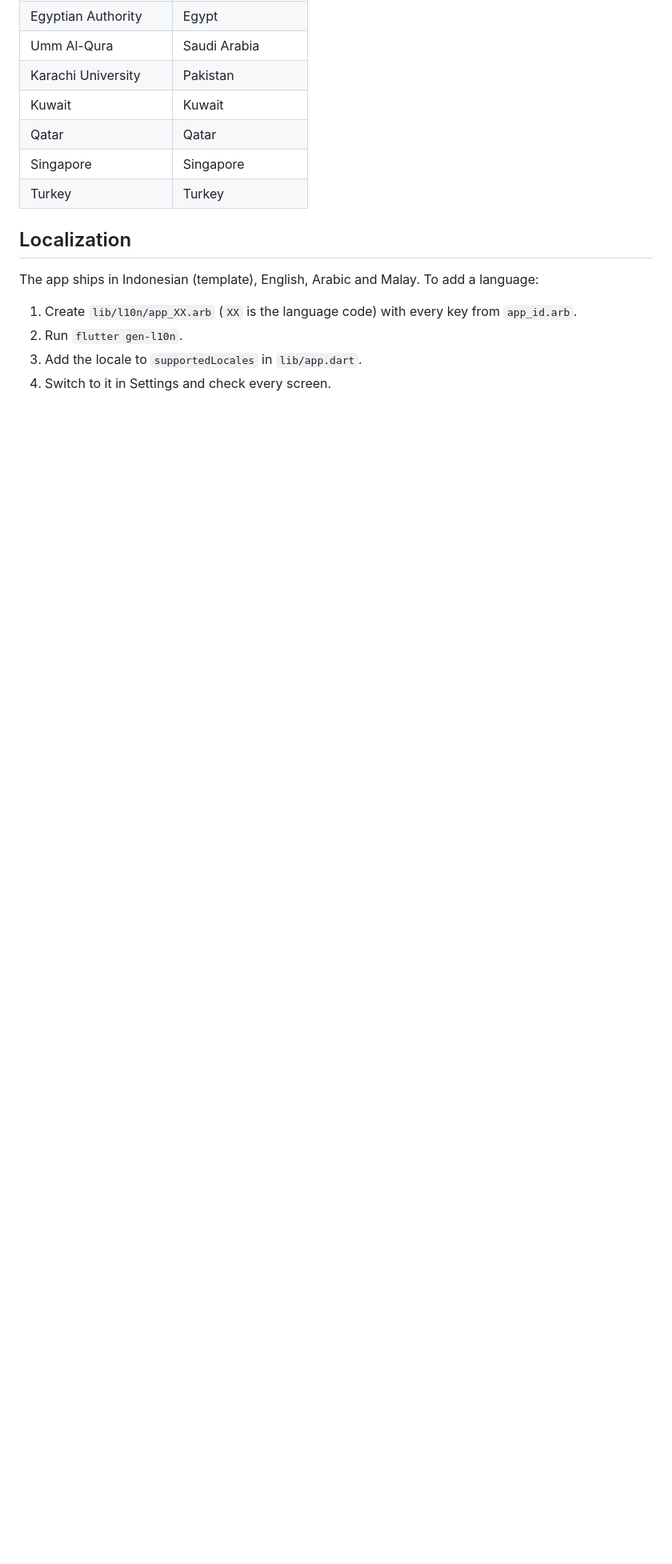
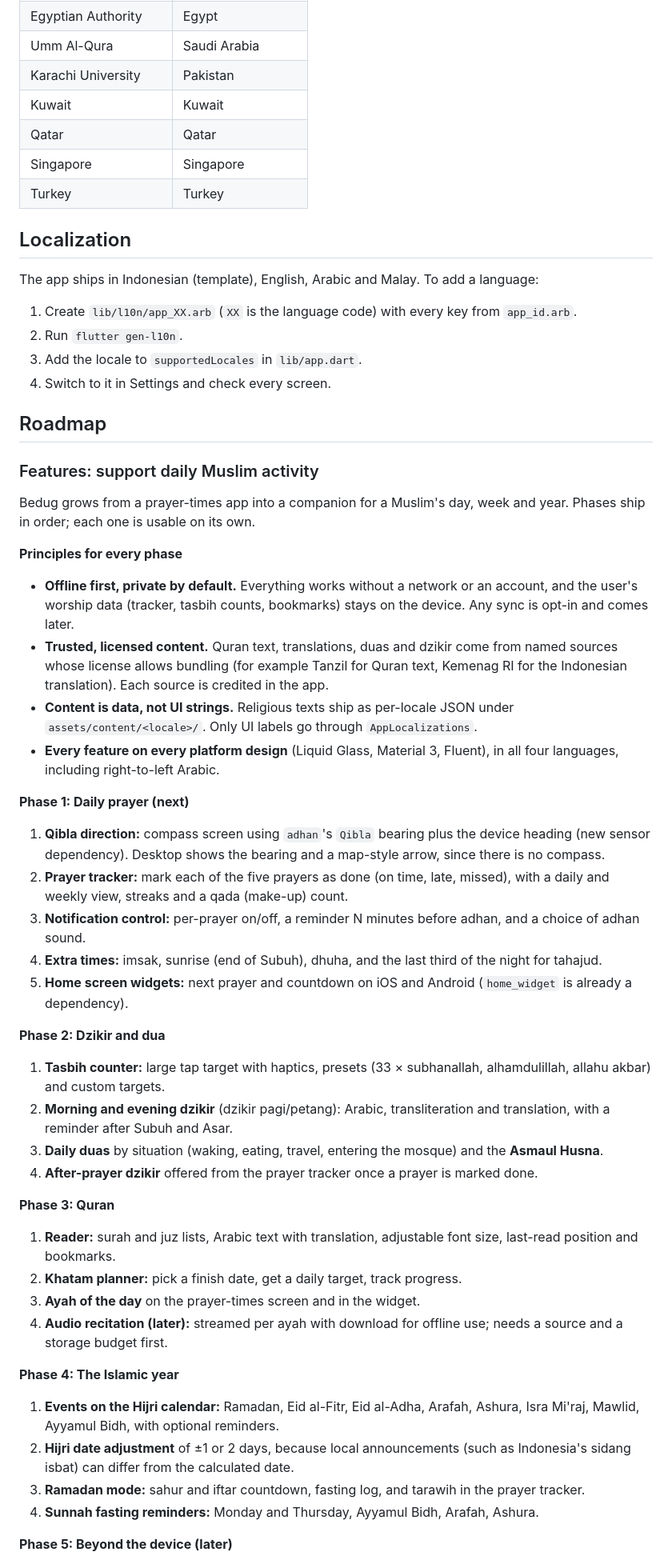
Before and after one commit to ardeman/project_bedug_flutter, a Markdown page: README.md, the part around one of its changes. Shown at 80% size. Rendered like a GitHub page; blank space fills up the shorter version.

Commit message:
docs: add muslim activity feature and linux desktop roadmaps
Co-Authored-By: Claude Opus 5.5 <noreply@anthropic.com>

```diff
--- a/README.md
+++ b/README.md
@@ -132,3 +134,47 @@ The app ships in Indonesian (template), English, Arabic and Malay. To add a lang
 3. Add the locale to `supportedLocales` in `lib/app.dart`.
 4. Switch to it in Settings and check every screen.
 
+## Roadmap
+
+### Features: support daily Muslim activity
+
+Bedug grows from a prayer-times app into a companion for a Muslim's day, week and year. Phases ship in order; each one is usable on its own.
+
+**Principles for every phase**
+
+- **Offline first, private by default.** Everything works without a network or an account, and the user's worship data (tracker, tasbih counts, bookmarks) stays on the device. Any sync is opt-in and comes later.
+- **Trusted, licensed content.** Quran text, translations, duas and dzikir come from named sources whose license allows bundling (for example Tanzil for Quran text, Kemenag RI for the Indonesian translation). Each source is credited in the app.
+- **Content is data, not UI strings.** Religious texts ship as per-locale JSON under `assets/content/<locale>/`. Only UI labels go through `AppLocalizations`.
+- **Every feature on every platform design** (Liquid Glass, Material 3, Fluent), in all four languages, including right-to-left Arabic.
+
+**Phase 1: Daily prayer (next)**
+
+1. **Qibla direction:** compass screen using `adhan`'s `Qibla` bearing plus the device heading (new sensor dependency). Desktop shows the bearing and a map-style arrow, since there is no compass.
+2. **Prayer tracker:** mark each of the five prayers as done (on time, late, missed), with a daily and weekly view, streaks and a qada (make-up) count.
+3. **Notification control:** per-prayer on/off, a reminder N minutes before adhan, and a choice of adhan sound.
+4. **Extra times:** imsak, sunrise (end of Subuh), dhuha, and the last third of the night for tahajud.
+5. **Home screen widgets:** next prayer and countdown on iOS and Android (`home_widget` is already a dependency).
+
+**Phase 2: Dzikir and dua**
+
+1. **Tasbih counter:** large tap target with haptics, presets (33 × subhanallah, alhamdulillah, allahu akbar) and custom targets.
+2. **Morning and evening dzikir** (dzikir pagi/petang): Arabic, transliteration and translation, with a reminder after Subuh and Asar.
+3. **Daily duas** by situation (waking, eating, travel, entering the mosque) and the **Asmaul Husna**.
+4. **After-prayer dzikir** offered from the prayer tracker once a prayer is marked done.
+
+**Phase 3: Quran**
+
+1. **Reader:** surah and juz lists, Arabic text with translation, adjustable font size, last-read position and bookmarks.
+2. **Khatam planner:** pick a finish date, get a daily target, track progress.
+3. **Ayah of the day** on the prayer-times screen and in the widget.
+4. **Audio recitation (later):** streamed per ayah with download for offline use; needs a source and a storage budget first.
+
+**Phase 4: The Islamic year**
+
+1. **Events on the Hijri calendar:** Ramadan, Eid al-Fitr, Eid al-Adha, Arafah, Ashura, Isra Mi'raj, Mawlid, Ayyamul Bidh, with optional reminders.
+2. **Hijri date adjustment** of ±1 or 2 days, because local announcements (such as Indonesia's sidang isbat) can differ from the calculated date.
+3. **Ramadan mode:** sahur and iftar countdown, fasting log, and tarawih in the prayer tracker.
+4. **Sunnah fasting reminders:** Monday and Thursday, Ayyamul Bidh, Arafah, Ashura.
+
+**Phase 5: Beyond the device (later)**
+
```
Also changed, not shown: other parts of README.md (+24 -1 lines).
